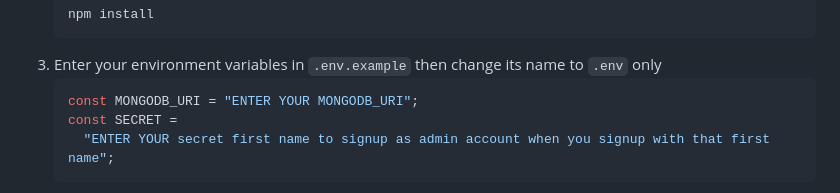
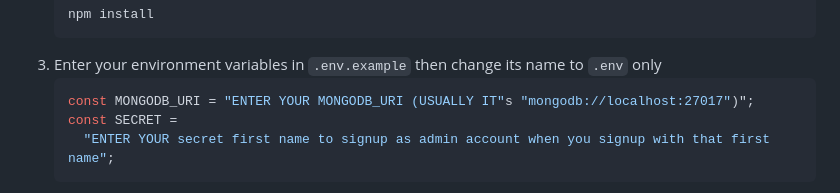
Before and after one commit to Yazan-Ali-01/Book-Library, a Markdown page: README.md, the part around the change. Drawn GitHub-style.

````diff
--- a/README.md
+++ b/README.md
@@ -119,7 +119,7 @@ list of things you need to use the software
    ```
 3. Enter your environment variables in `.env.example` then change its name to `.env` only
    ```js
-   const MONGODB_URI = "ENTER YOUR MONGODB_URI";
+   const MONGODB_URI = "ENTER YOUR MONGODB_URI (USUALLY IT"s "mongodb://localhost:27017")";
    const SECRET =
      "ENTER YOUR secret first name to signup as admin account when you signup with that first name";
    ```
````
